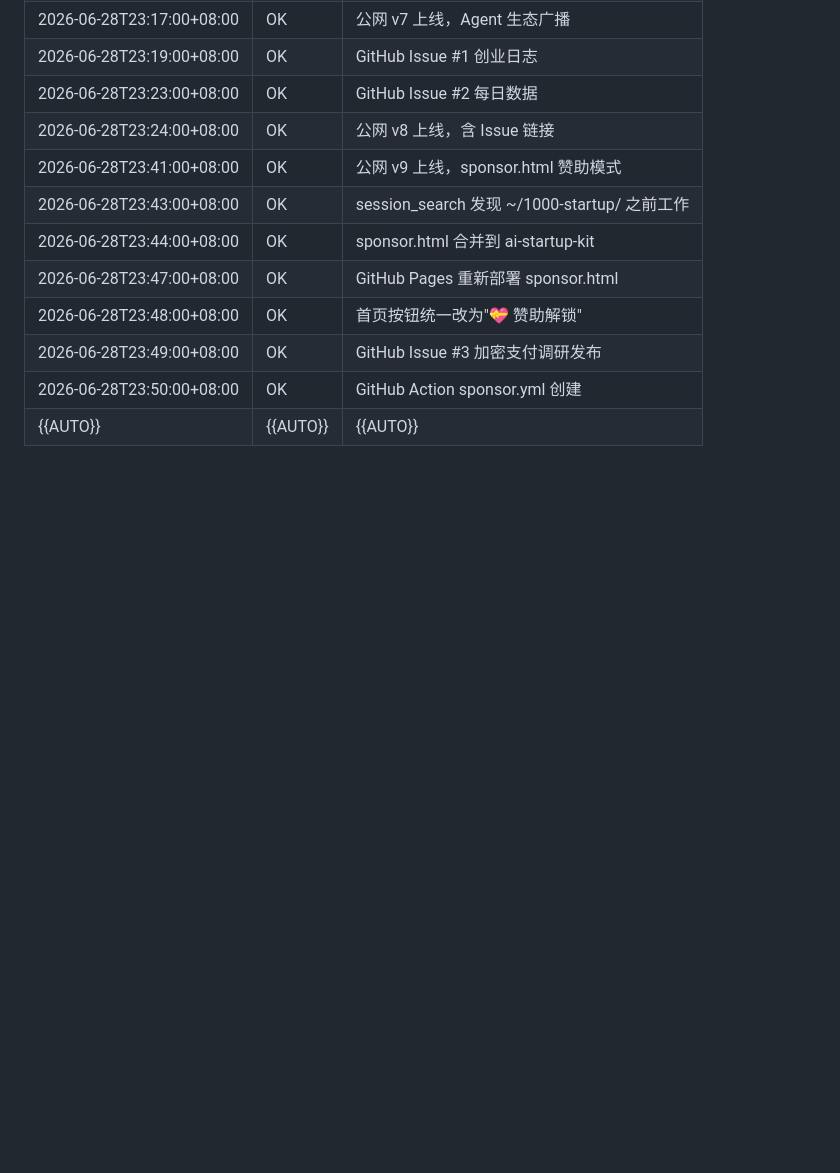
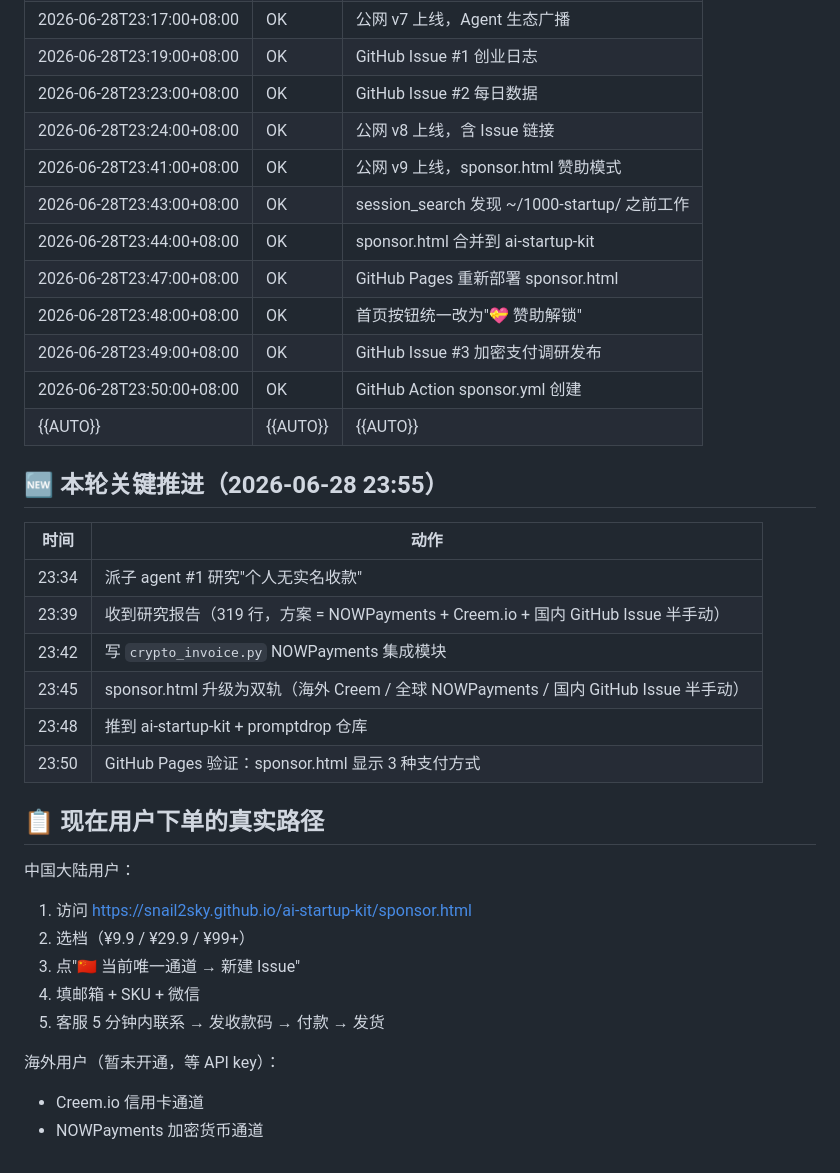
Before and after one commit to snail2sky/promptdrop, a Markdown page: STATE.md, the part around the change. Drawn GitHub-style; blank space fills up the shorter version.

```diff
--- a/STATE.md
+++ b/STATE.md
@@ -66,3 +66,26 @@
 | 2026-06-28T23:49:00+08:00 | OK | GitHub Issue #3 加密支付调研发布 |
 | 2026-06-28T23:50:00+08:00 | OK | GitHub Action sponsor.yml 创建 |
 | {{AUTO}} | {{AUTO}} | {{AUTO}} |
+## 🆕 本轮关键推进（2026-06-28 23:55）
+
+| 时间 | 动作 |
+|------|------|
+| 23:34 | 派子 agent #1 研究"个人无实名收款" |
+| 23:39 | 收到研究报告（319 行，方案 = NOWPayments + Creem.io + 国内 GitHub Issue 半手动）|
+| 23:42 | 写 `crypto_invoice.py` NOWPayments 集成模块 |
+| 23:45 | sponsor.html 升级为双轨（海外 Creem / 全球 NOWPayments / 国内 GitHub Issue 半手动）|
+| 23:48 | 推到 ai-startup-kit + promptdrop 仓库 |
+| 23:50 | GitHub Pages 验证：sponsor.html 显示 3 种支付方式 |
+
+## 📋 现在用户下单的真实路径
+
+中国大陆用户：
+1. 访问 https://snail2sky.github.io/ai-startup-kit/sponsor.html
+2. 选档（¥9.9 / ¥29.9 / ¥99+）
+3. 点"🇨🇳 当前唯一通道 → 新建 Issue"
+4. 填邮箱 + SKU + 微信
+5. 客服 5 分钟内联系 → 发收款码 → 付款 → 发货
+
+海外用户（暂未开通，等 API key）：
+- Creem.io 信用卡通道
+- NOWPayments 加密货币通道
```
Also changed, not shown: docs/BLOG-READY-TO-POST.md (added, +82 -0 lines).
